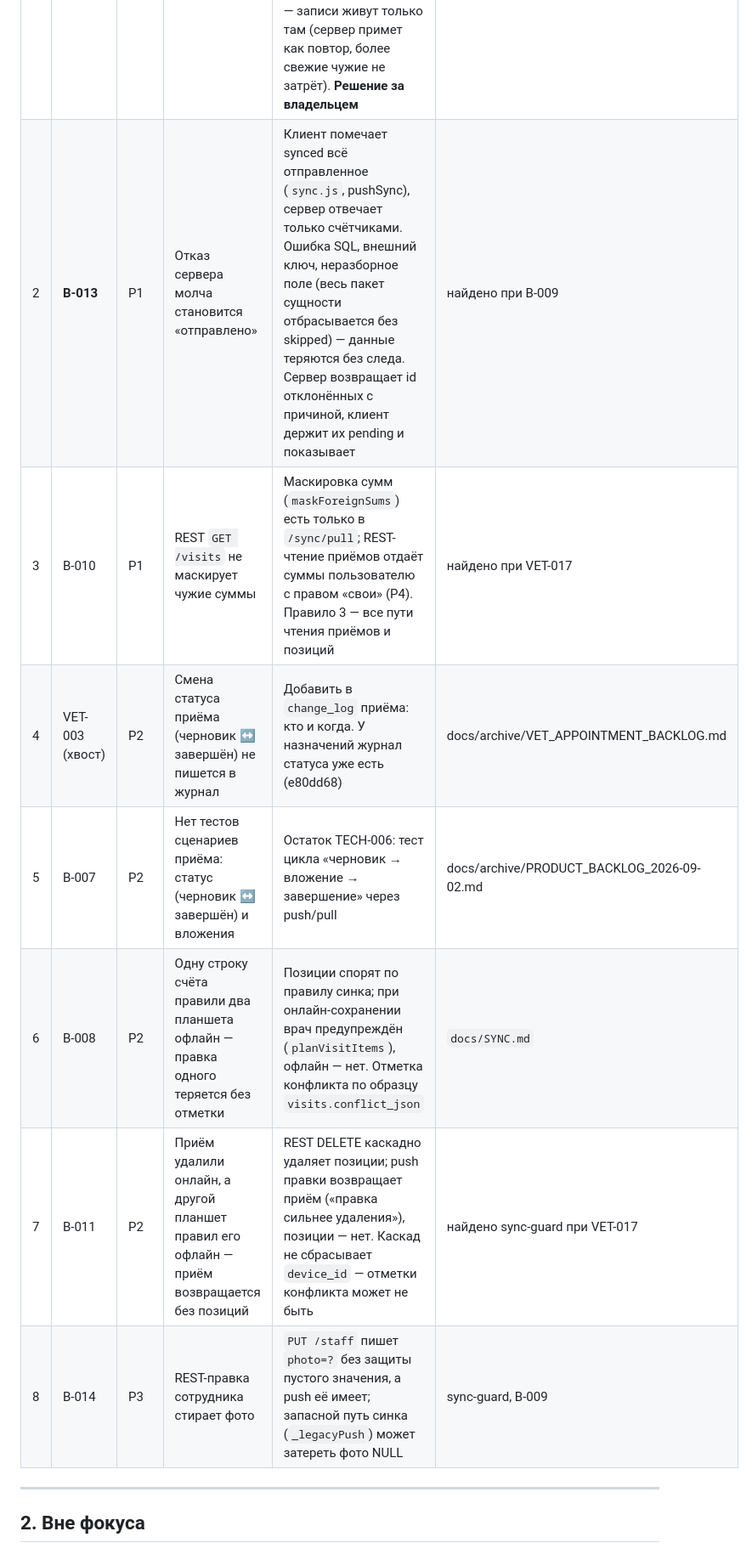
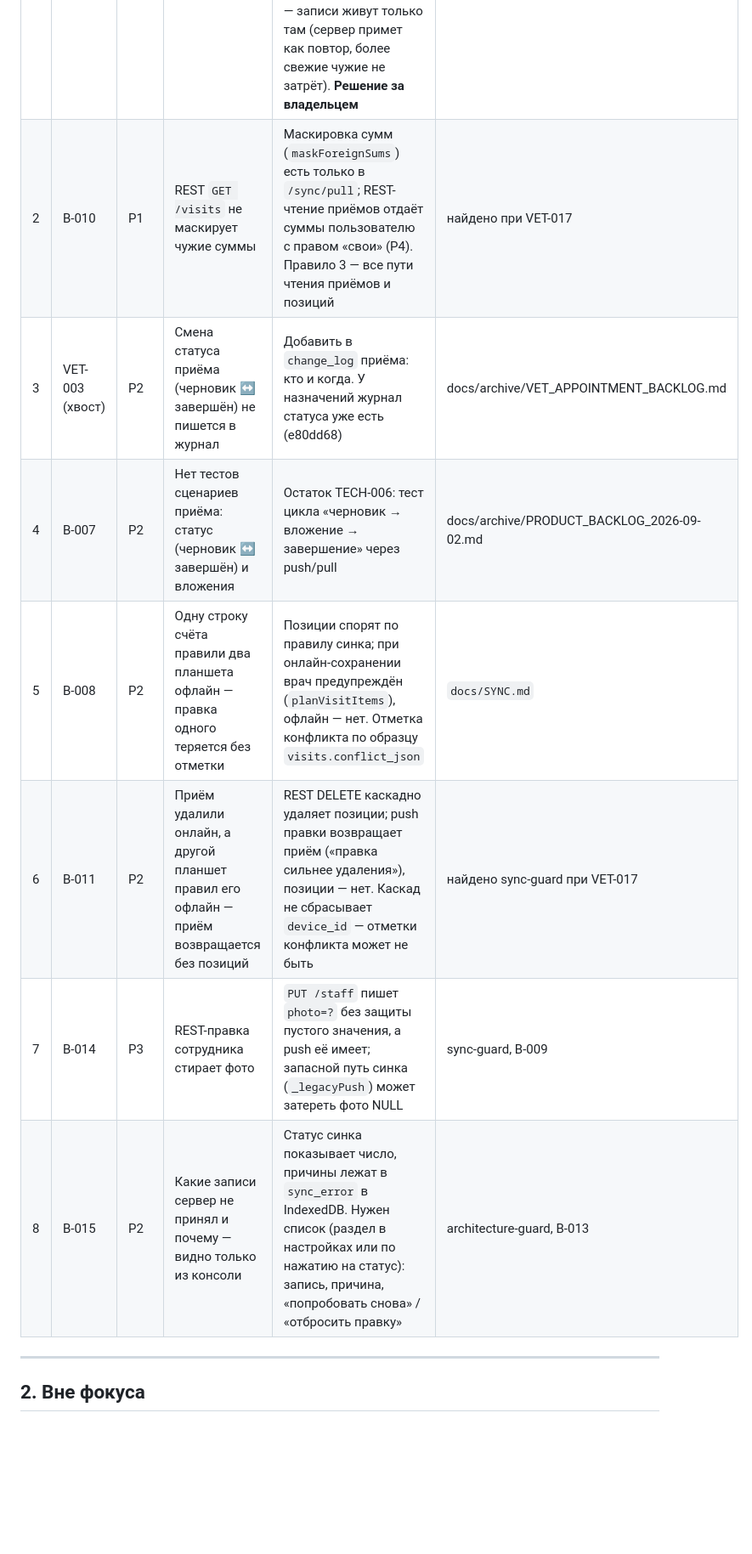
Before and after one commit to idaushev/VetProjcet, a Markdown page: PRODUCT_BACKLOG.md, the part around one of its changes. Shown at 85% size. Rendered like a GitHub page; blank space fills up the shorter version.

Commit message:
B-013 закрыта; B-015 — список непринятых записей
Co-Authored-By: Claude Opus 5.5 <noreply@anthropic.com>

```diff
--- a/PRODUCT_BACKLOG.md
+++ b/PRODUCT_BACKLOG.md
@@ -28,13 +28,13 @@
 | # | ID | Prio | Задача | Что сделать | Подробно |
 |---|---|---|---|---|---|
 | 1 | **B-012** | P1 | Застрявшие с 2026-07-19 записи не доедут сами | Из-за B-009 (сломан с первого коммита, не с 2 сентября) сотрудники и (внешний ключ) приёмы с ними, их позиции и назначения могли остаться только на планшете с отметкой «отправлено». Сначала проверить на боевом планшете, есть ли такие; если есть — разовая повторная отправка затронутых записей (список id — из лога сервера: ошибки SQL и FOREIGN KEY в syncPush). До отправки не переустанавливать приложение и не чистить базу планшета — записи живут только там (сервер примет как повтор, более свежие чужие не затрёт). **Решение за владельцем** | B-009 (887b20f) |
-| 2 | **B-013** | P1 | Отказ сервера молча становится «отправлено» | Клиент помечает synced всё отправленное (`sync.js`, pushSync), сервер отвечает только счётчиками. Ошибка SQL, внешний ключ, неразборное поле (весь пакет сущности отбрасывается без skipped) — данные теряются без следа. Сервер возвращает id отклонённых с причиной, клиент держит их pending и показывает | найдено при B-009 |
-| 3 | B-010 | P1 | REST `GET /visits` не маскирует чужие суммы | Маскировка сумм (`maskForeignSums`) есть только в `/sync/pull`; REST-чтение приёмов отдаёт суммы пользователю с правом «свои» (P4). Правило 3 — все пути чтения приёмов и позиций | найдено при VET-017 |
-| 4 | VET-003 (хвост) | P2 | Смена статуса приёма (черновик ↔ завершён) не пишется в журнал | Добавить в `change_log` приёма: кто и когда. У назначений журнал статуса уже есть (e80dd68) | docs/archive/VET_APPOINTMENT_BACKLOG.md |
-| 5 | B-007 | P2 | Нет тестов сценариев приёма: статус (черновик ↔ завершён) и вложения | Остаток TECH-006: тест цикла «черновик → вложение → завершение» через push/pull | docs/archive/PRODUCT_BACKLOG_2026-09-02.md |
-| 6 | B-008 | P2 | Одну строку счёта правили два планшета офлайн — правка одного теряется без отметки | Позиции спорят по правилу синка; при онлайн-сохранении врач предупреждён (`planVisitItems`), офлайн — нет. Отметка конфликта по образцу `visits.conflict_json` | `docs/SYNC.md` |
-| 7 | B-011 | P2 | Приём удалили онлайн, а другой планшет правил его офлайн — приём возвращается без позиций | REST DELETE каскадно удаляет позиции; push правки возвращает приём («правка сильнее удаления»), позиции — нет. Каскад не сбрасывает `device_id` — отметки конфликта может не быть | найдено sync-guard при VET-017 |
-| 8 | B-014 | P3 | REST-правка сотрудника стирает фото | `PUT /staff` пишет `photo=?` без защиты пустого значения, а push её имеет; запасной путь синка (`_legacyPush`) может затереть фото NULL | sync-guard, B-009 |
+| 2 | B-010 | P1 | REST `GET /visits` не маскирует чужие суммы | Маскировка сумм (`maskForeignSums`) есть только в `/sync/pull`; REST-чтение приёмов отдаёт суммы пользователю с правом «свои» (P4). Правило 3 — все пути чтения приёмов и позиций | найдено при VET-017 |
+| 3 | VET-003 (хвост) | P2 | Смена статуса приёма (черновик ↔ завершён) не пишется в журнал | Добавить в `change_log` приёма: кто и когда. У назначений журнал статуса уже есть (e80dd68) | docs/archive/VET_APPOINTMENT_BACKLOG.md |
+| 4 | B-007 | P2 | Нет тестов сценариев приёма: статус (черновик ↔ завершён) и вложения | Остаток TECH-006: тест цикла «черновик → вложение → завершение» через push/pull | docs/archive/PRODUCT_BACKLOG_2026-09-02.md |
+| 5 | B-008 | P2 | Одну строку счёта правили два планшета офлайн — правка одного теряется без отметки | Позиции спорят по правилу синка; при онлайн-сохранении врач предупреждён (`planVisitItems`), офлайн — нет. Отметка конфликта по образцу `visits.conflict_json` | `docs/SYNC.md` |
+| 6 | B-011 | P2 | Приём удалили онлайн, а другой планшет правил его офлайн — приём возвращается без позиций | REST DELETE каскадно удаляет позиции; push правки возвращает приём («правка сильнее удаления»), позиции — нет. Каскад не сбрасывает `device_id` — отметки конфликта может не быть | найдено sync-guard при VET-017 |
+| 7 | B-014 | P3 | REST-правка сотрудника стирает фото | `PUT /staff` пишет `photo=?` без защиты пустого значения, а push её имеет; запасной путь синка (`_legacyPush`) может затереть фото NULL | sync-guard, B-009 |
+| 8 | B-015 | P2 | Какие записи сервер не принял и почему — видно только из консоли | Статус синка показывает число, причины лежат в `sync_error` в IndexedDB. Нужен список (раздел в настройках или по нажатию на статус): запись, причина, «попробовать снова» / «отбросить правку» | architecture-guard, B-013 |
 
 ---
 
```
Also changed, not shown: other parts of PRODUCT_BACKLOG.md (+1 -1 lines), docs/PRODUCT.md (+1 -1 lines).
